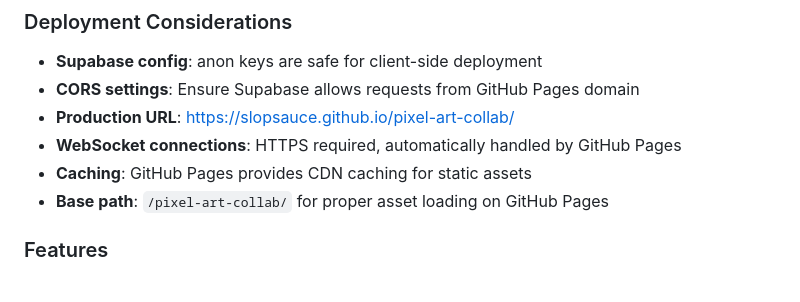
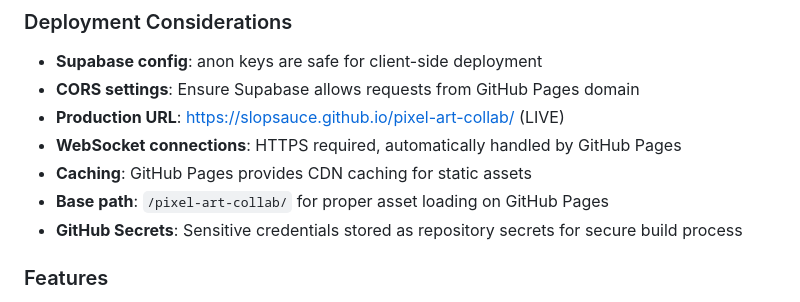
Before and after one commit to slopsauce/pixel-art-collab, a Markdown page: CLAUDE.md, the part around the change. Rendered like a GitHub page.

Commit message:
Update CLAUDE.md with live demo URL
🤖 Generated with [Claude Code](https://claude.ai/code)

Co-Authored-By: Claude <noreply@anthropic.com>

```diff
--- a/CLAUDE.md
+++ b/CLAUDE.md
@@ -240,10 +240,11 @@ window.pixelDebug = {
 ### Deployment Considerations
 - **Supabase config**: anon keys are safe for client-side deployment
 - **CORS settings**: Ensure Supabase allows requests from GitHub Pages domain
-- **Production URL**: https://slopsauce.github.io/pixel-art-collab/
+- **Production URL**: https://slopsauce.github.io/pixel-art-collab/ (LIVE)
 - **WebSocket connections**: HTTPS required, automatically handled by GitHub Pages
 - **Caching**: GitHub Pages provides CDN caching for static assets
 - **Base path**: `/pixel-art-collab/` for proper asset loading on GitHub Pages
+- **GitHub Secrets**: Sensitive credentials stored as repository secrets for secure build process
 
 ### Features
 - **User accounts**: Persistent identity and artwork saving
```
